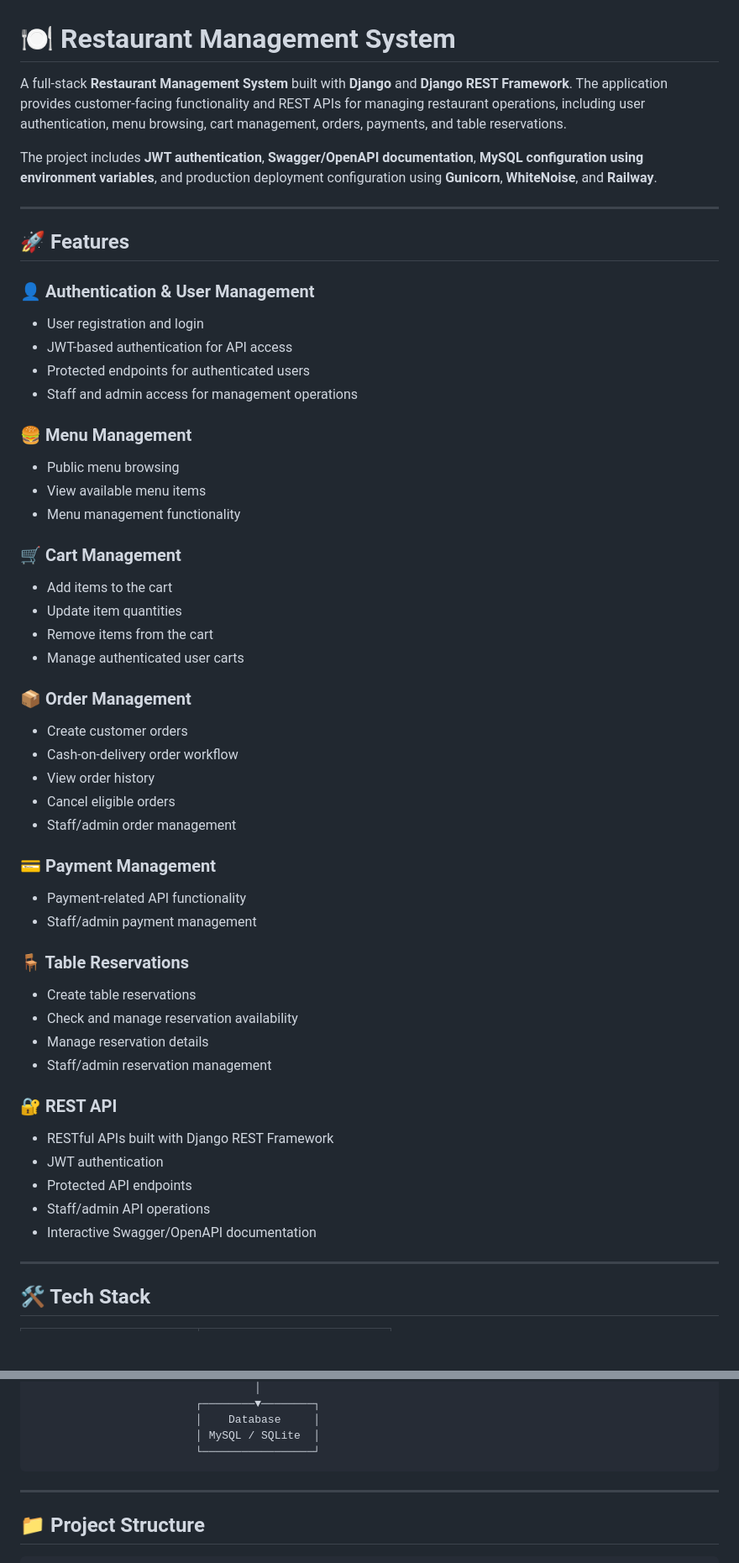
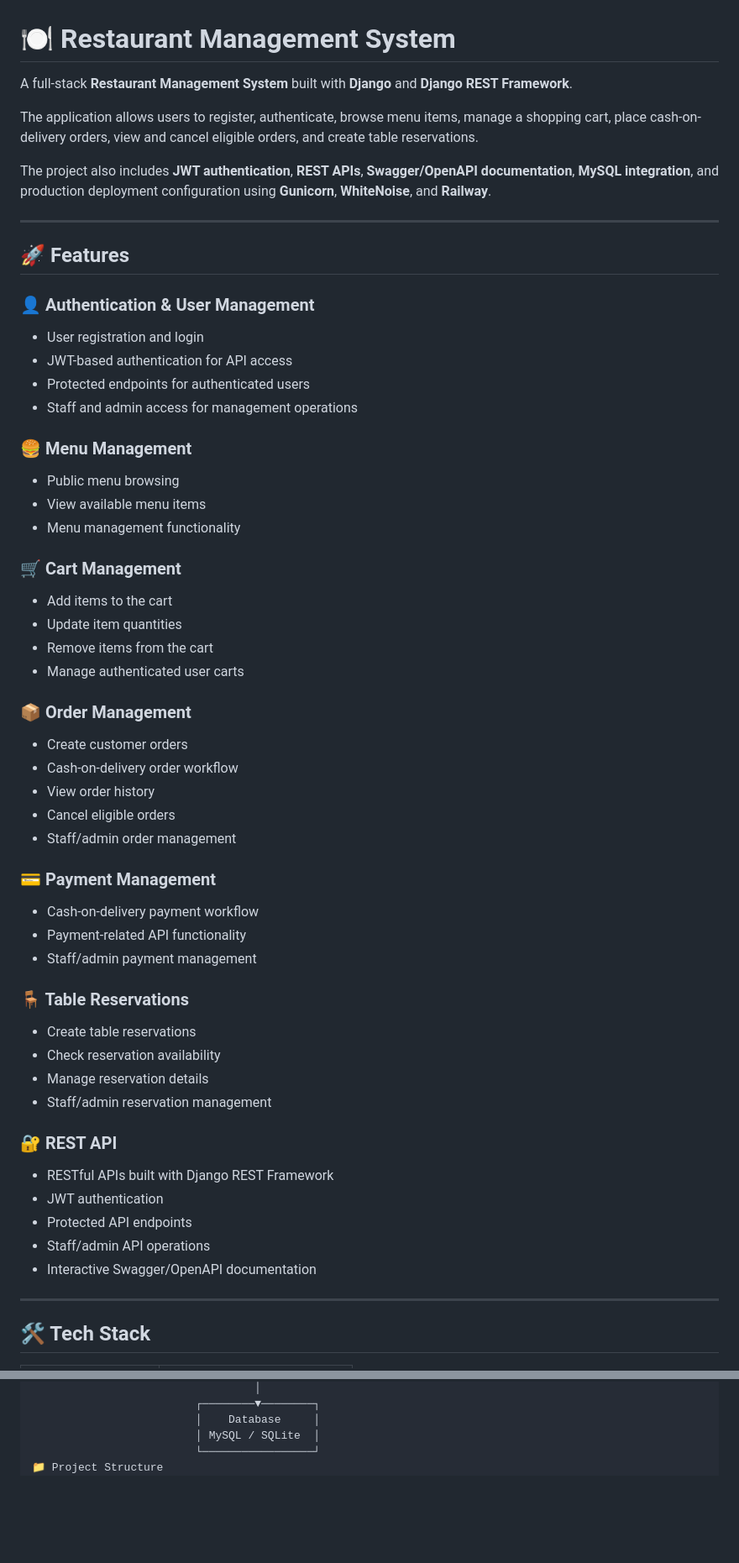
Before and after one commit to DuvvariMohankrishna/Restaurant_Management_System, a Markdown page: README.md, 2 parts joined by grey strips. Shown at 84% size. GitHub-like rendering; blank space fills up the shorter version.

Commit message:
Revise README for clarity and feature consistency
Updated README to improve clarity and consistency in project details and features.

````diff
--- a/README.md
+++ b/README.md
@@ -1,8 +1,10 @@
 # 🍽️ Restaurant Management System
 
-A full-stack **Restaurant Management System** built with **Django** and **Django REST Framework**. The application provides customer-facing functionality and REST APIs for managing restaurant operations, including user authentication, menu browsing, cart management, orders, payments, and table reservations.
+A full-stack **Restaurant Management System** built with **Django** and **Django REST Framework**.
 
-The project includes **JWT authentication**, **Swagger/OpenAPI documentation**, **MySQL configuration using environment variables**, and production deployment configuration using **Gunicorn**, **WhiteNoise**, and **Railway**.
+The application allows users to register, authenticate, browse menu items, manage a shopping cart, place cash-on-delivery orders, view and cancel eligible orders, and create table reservations.
+
+The project also includes **JWT authentication**, **REST APIs**, **Swagger/OpenAPI documentation**, **MySQL integration**, and production deployment configuration using **Gunicorn**, **WhiteNoise**, and **Railway**.
 
 ---
 
@@ -10,51 +12,52 @@ The project includes **JWT authentication**, **Swagger/OpenAPI documentation**,
 
 ### 👤 Authentication & User Management
 
-* User registration and login
-* JWT-based authentication for API access
-* Protected endpoints for authenticated users
-* Staff and admin access for management operations
+- User registration and login
+- JWT-based authentication for API access
+- Protected endpoints for authenticated users
+- Staff and admin access for management operations
 
 ### 🍔 Menu Management
 
-* Public menu browsing
-* View available menu items
-* Menu management functionality
+- Public menu browsing
+- View available menu items
+- Menu management functionality
 
 ### 🛒 Cart Management
 
-* Add items to the cart
-* Update item quantities
-* Remove items from the cart
-* Manage authenticated user carts
+- Add items to the cart
+- Update item quantities
+- Remove items from the cart
+- Manage authenticated user carts
 
 ### 📦 Order Management
 
-* Create customer orders
-* Cash-on-delivery order workflow
-* View order history
-* Cancel eligible orders
-* Staff/admin order management
+- Create customer orders
+- Cash-on-delivery order workflow
+- View order history
+- Cancel eligible orders
+- Staff/admin order management
 
 ### 💳 Payment Management
 
-* Payment-related API functionality
-* Staff/admin payment management
+- Cash-on-delivery payment workflow
+- Payment-related API functionality
+- Staff/admin payment management
 
 ### 🪑 Table Reservations
 
-* Create table reservations
-* Check and manage reservation availability
-* Manage reservation details
-* Staff/admin reservation management
+- Create table reservations
+- Check reservation availability
+- Manage reservation details
+- Staff/admin reservation management
 
 ### 🔐 REST API
 
-* RESTful APIs built with Django REST Framework
-* JWT authentication
-* Protected API endpoints
-* Staff/admin API operations
-* Interactive Swagger/OpenAPI documentation
+- RESTful APIs built with Django REST Framework
+- JWT authentication
+- Protected API endpoints
+- Staff/admin API operations
+- Interactive Swagger/OpenAPI documentation
 
 ---
 
@@ -101,13 +104,7 @@ The project includes **JWT authentication**, **Swagger/OpenAPI documentation**,
                          │    Database     │
                          │ MySQL / SQLite  │
                          └─────────────────┘
-```
-
----
-
-## 📁 Project Structure
-
-```text
+📁 Project Structure
 Restaurant_Management_System/
 │
 ├── accounts/          # User authentication and account management
````
Also changed, not shown: other parts of README.md (+80 -175 lines).
